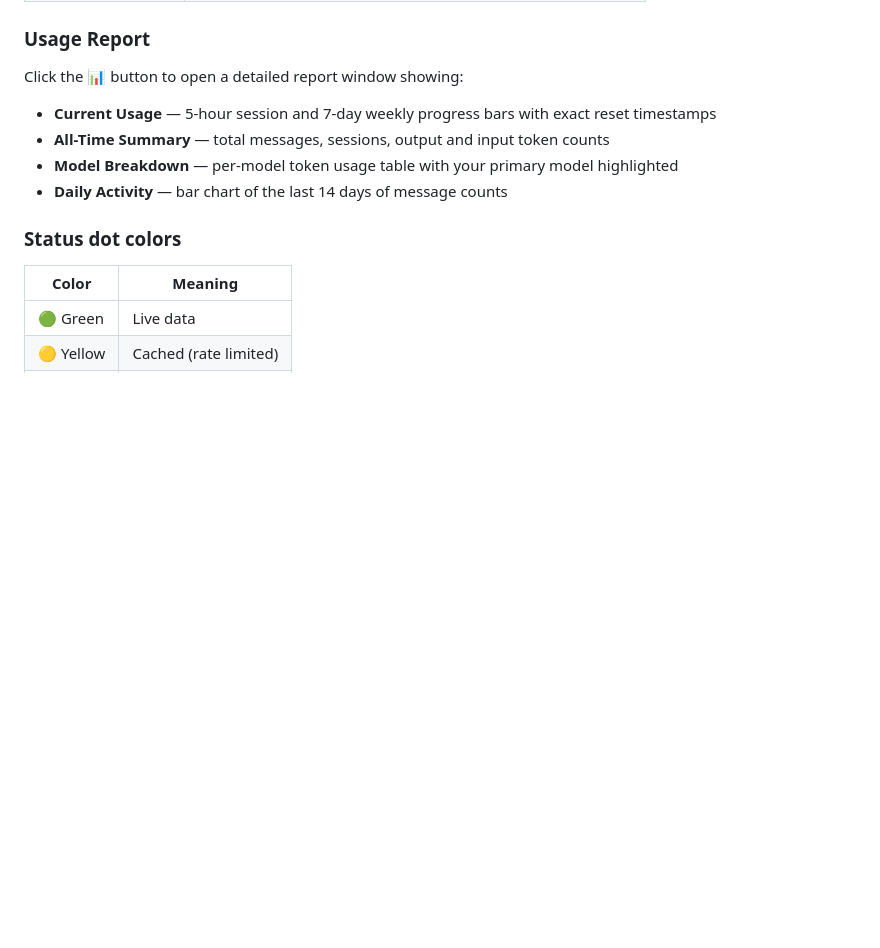
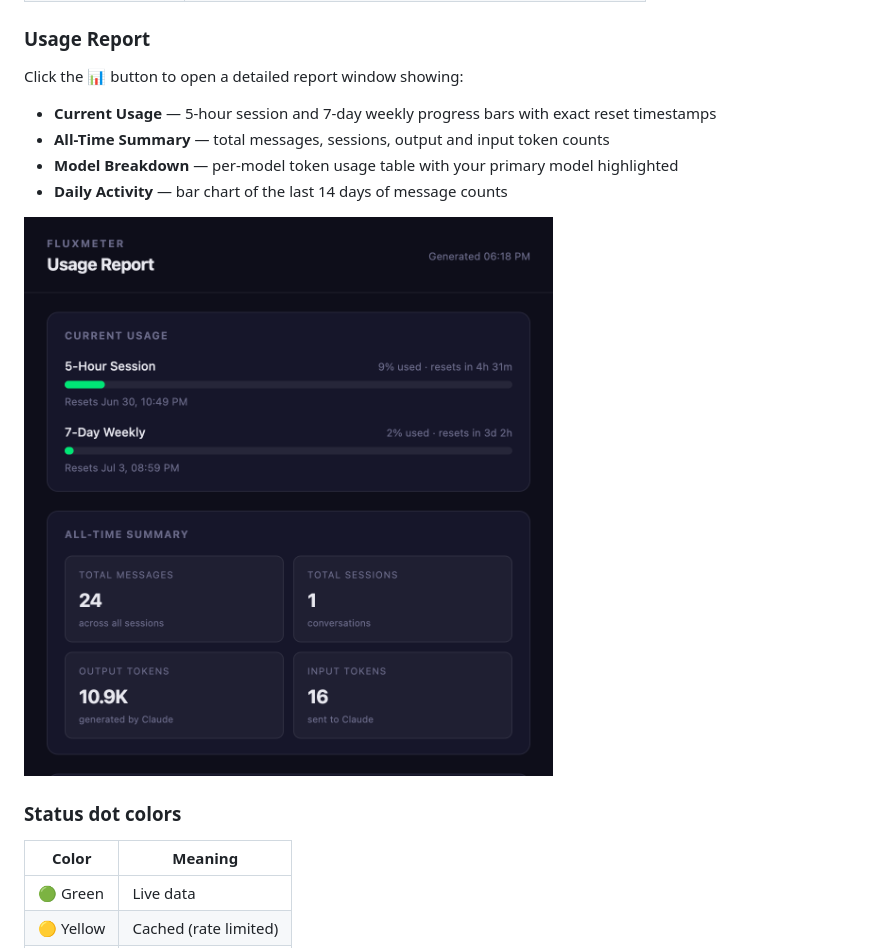
Before and after one commit to nsuhaas/FluxMeter, a Markdown page: README.md, the part around the change. Drawn GitHub-style; pictures changed too: preview-report.png (added); blank space fills up the shorter version.

Commit message:
Add report window preview screenshot to README
Co-Authored-By: Claude Sonnet 4.6 <noreply@anthropic.com>

```diff
--- a/README.md
+++ b/README.md
@@ -70,6 +70,8 @@ Click the **📊** button to open a detailed report window showing:
 - **Model Breakdown** — per-model token usage table with your primary model highlighted
 - **Daily Activity** — bar chart of the last 14 days of message counts
 
+![FluxMeter Report](https://github.com/nsuhaas/FluxMeter/raw/main/preview-report.png)
+
 ### Status dot colors
 
 | Color | Meaning |
```
